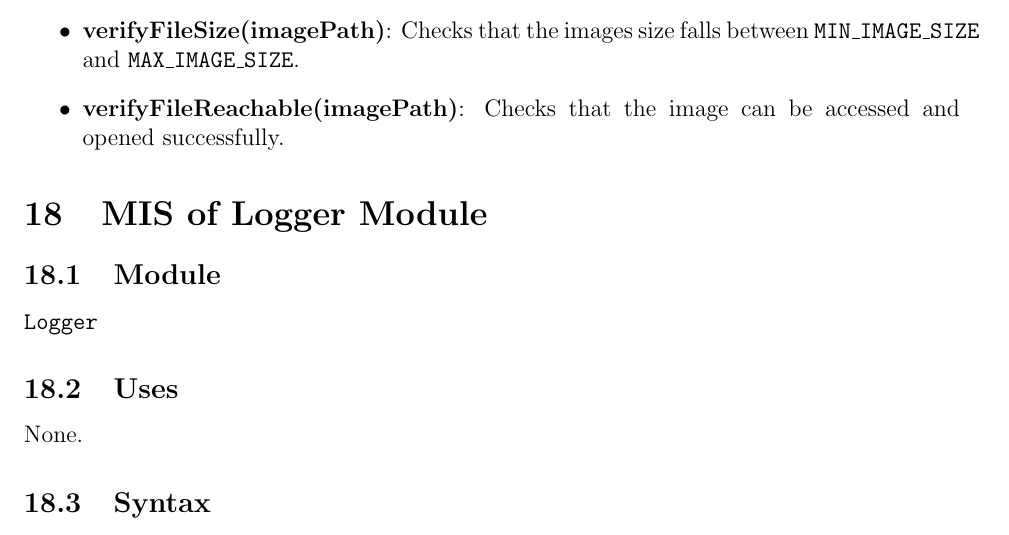
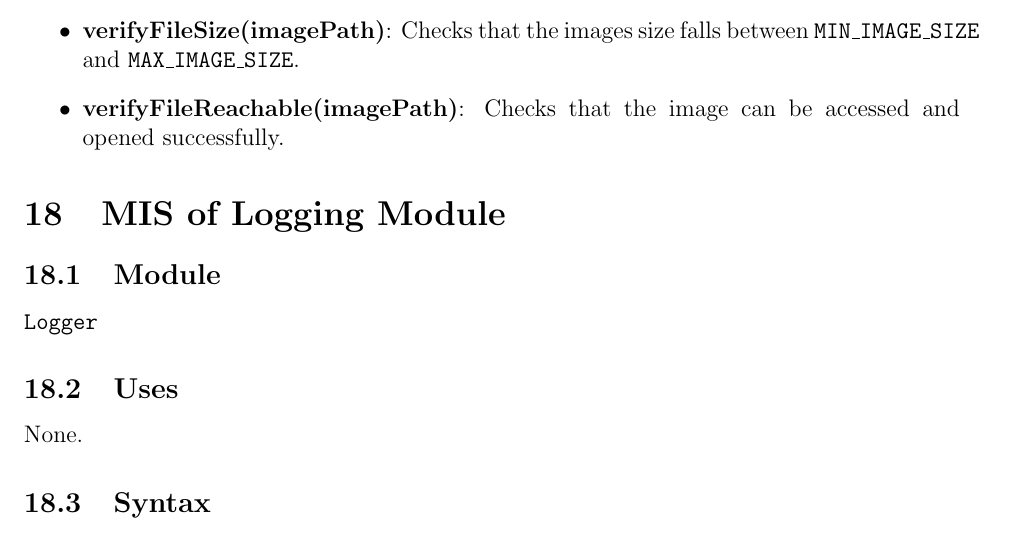
Before and after one commit to 4G06-CAPSTONE-2025/Reading4All, a LaTeX document (docs/Design/SoftDetailedDes/MIS.tex): part of page 36 of 53, cut so that both start at the same text. Compiled offline with pdfLaTeX.

Commit message:
fixing naming error

```diff
--- a/docs/Design/SoftDetailedDes/MIS.tex
+++ b/docs/Design/SoftDetailedDes/MIS.tex
@@ -1286,7 +1286,7 @@ provided by users.
 \end{itemize}
 
 %---------------------------------------------------------
-\section{MIS of Logger Module} \label{LogModule}
+\section{MIS of Logging Module} \label{LogModule}
 
 \subsection{Module}
 \texttt{Logger}
```
